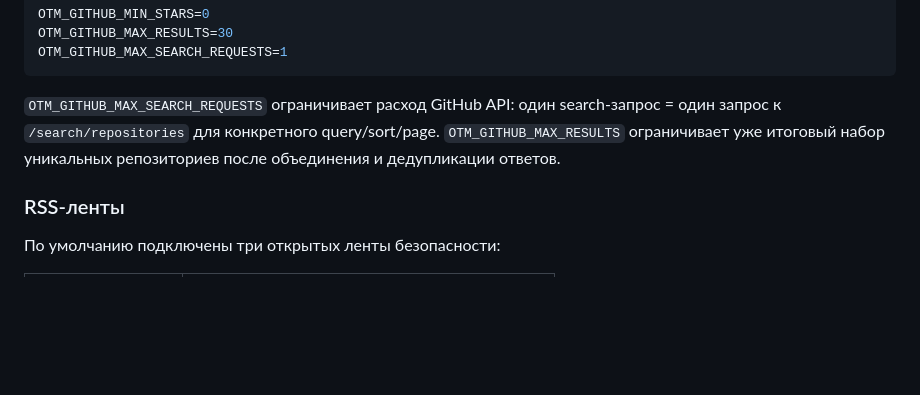
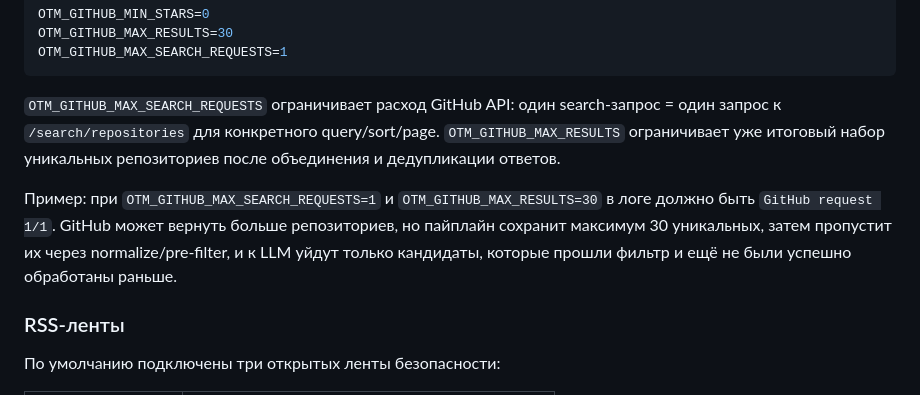
Before and after one commit to w8ofdope/OffensiveToolMapper, a Markdown page: README.md, the part around the change. Rendered like a GitHub page; blank space fills up the shorter version.

Commit message:
Document GitHub request and result limits

```diff
--- a/README.md
+++ b/README.md
@@ -275,6 +275,8 @@ OTM_GITHUB_MAX_SEARCH_REQUESTS=1
 
 `OTM_GITHUB_MAX_SEARCH_REQUESTS` ограничивает расход GitHub API: один search-запрос = один запрос к `/search/repositories` для конкретного query/sort/page. `OTM_GITHUB_MAX_RESULTS` ограничивает уже итоговый набор уникальных репозиториев после объединения и дедупликации ответов.
 
+Пример: при `OTM_GITHUB_MAX_SEARCH_REQUESTS=1` и `OTM_GITHUB_MAX_RESULTS=30` в логе должно быть `GitHub request 1/1`. GitHub может вернуть больше репозиториев, но пайплайн сохранит максимум 30 уникальных, затем пропустит их через normalize/pre-filter, и к LLM уйдут только кандидаты, которые прошли фильтр и ещё не были успешно обработаны раньше.
+
 ### RSS-ленты
 
 По умолчанию подключены три открытых ленты безопасности:
```
